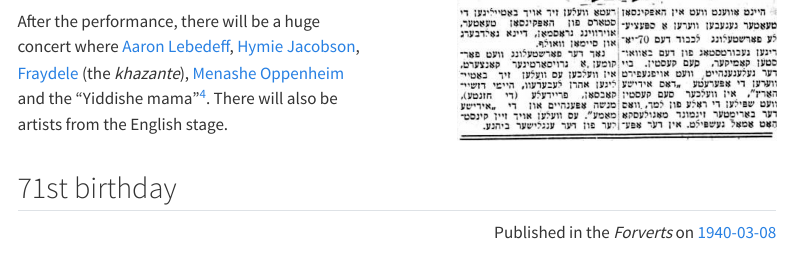
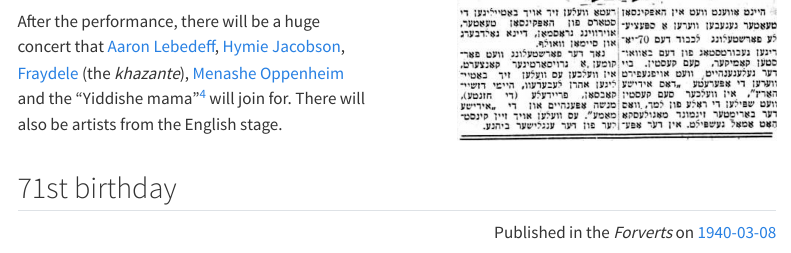
Before and after one commit to sjspielman/sam-kasten, a Quarto document (articles/birthdays.qmd): the page in a window 1100 px wide, from 2530 px down. Rendered offline with R 4.5, knitr and Pandoc in place of Quarto, with nearby package versions; menus at the side of the page are left out.

Commit message:
finish the sentence

```diff
--- a/articles/birthdays.qmd
+++ b/articles/birthdays.qmd
@@ -189,7 +189,7 @@ Published in the {{< var forverts >}} on [1940-03-20](https://www.nli.org.il/en/
 
 This evening in the [Hopkinson Theater](https://cinematreasures.org/theaters/69428), there will be a special performance in honor of the 70th birthday of the well-known comedian {{< var sam-full >}}. The performance will be of _Dos Yiddishe Herz_^[Sheet music for two songs from this play: ["Dos Yiddishe herz"](https://www.loc.gov/item/2016729906/) and ["Oi is dos a mame"](https://www.loc.gov/item/2016729906/)], and {{< var sam >}} will play the role of Lamech, which the famous comedian [{{< var mogu-full >}}](https://www.museumoffamilyhistory.com/yt/lex/M/mogulesko-sigmund.htm) had once played. The stars of the Hopkinson Theater will also appear in the play, including [Irving Grossman](https://www.museumoffamilyhistory.com/yt/lex/G/grossman-irving-V1.htm), Dana Goldberg^[possibly [Diana Goldberg](https://www.museumoffamilyhistory.com/yt/lex/G/goldberg-diana-V1.htm)?], and [Simon Wolf](https://www.museumoffamilyhistory.com/yt/lex/W/wolf-simon.htm).
 
-After the performance, there will be a huge concert where [Aaron Lebedeff](https://www.museumoffamilyhistory.com/yt/lex/L/lebedeff-aaron.htm), [Hymie Jacobson](https://www.museumoffamilyhistory.com/yt/lex/J/jacobson-hymie.htm), [Fraydele](https://www.museumoffamilyhistory.com/yt/lex/F/fraydele-V6.htm) (the _khazante_), [Menashe Oppenheim](https://en.wikipedia.org/wiki/Menashe_Oppenheim) and the "Yiddishe mama"^[A character?]. There will also be artists from the English stage.
+After the performance, there will be a huge concert that [Aaron Lebedeff](https://www.museumoffamilyhistory.com/yt/lex/L/lebedeff-aaron.htm), [Hymie Jacobson](https://www.museumoffamilyhistory.com/yt/lex/J/jacobson-hymie.htm), [Fraydele](https://www.museumoffamilyhistory.com/yt/lex/F/fraydele-V6.htm) (the _khazante_), [Menashe Oppenheim](https://en.wikipedia.org/wiki/Menashe_Oppenheim) and the "Yiddishe mama"^[A character?] will join for. There will also be artists from the English stage.
 
 :::
 
```
